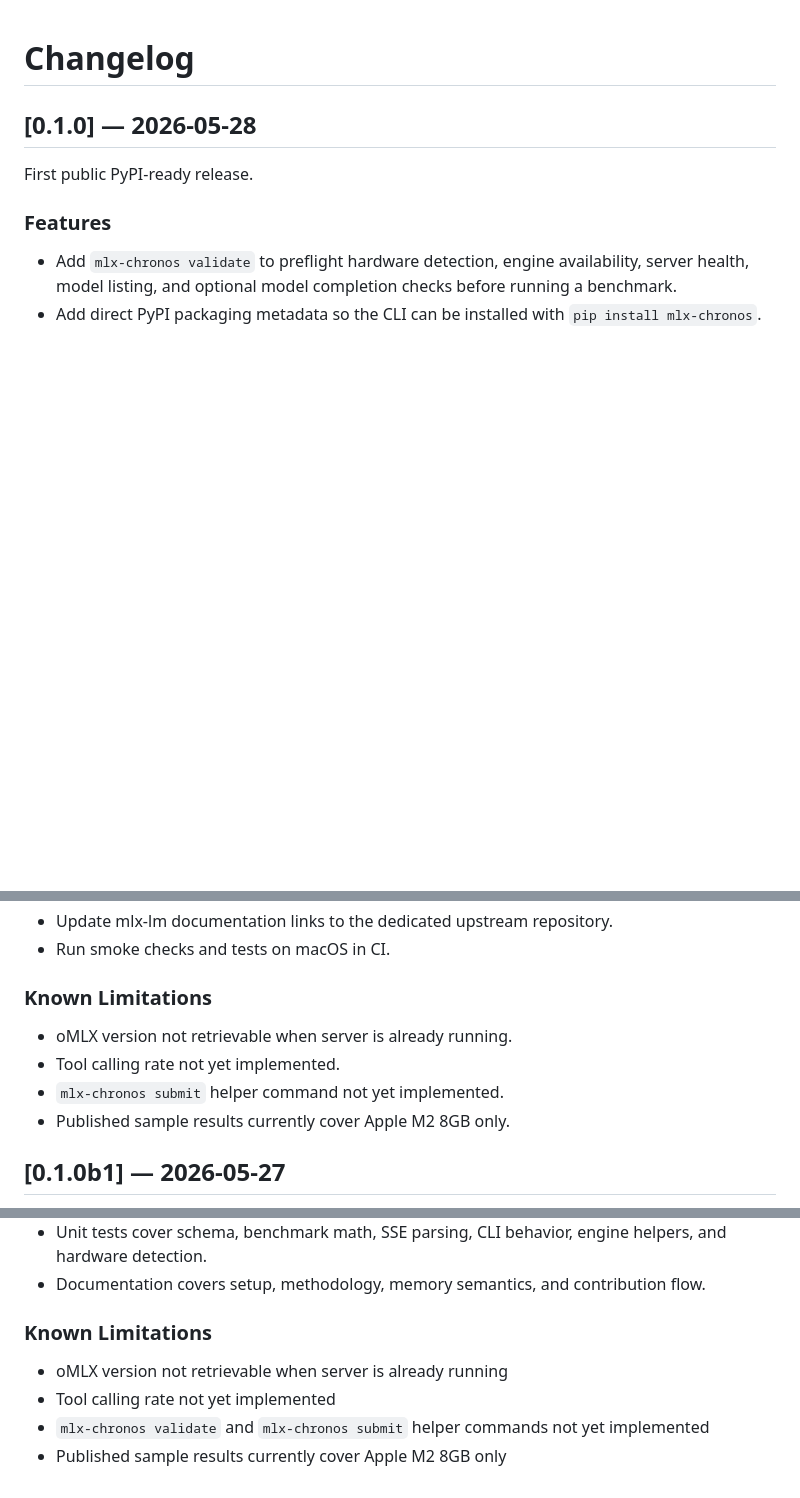
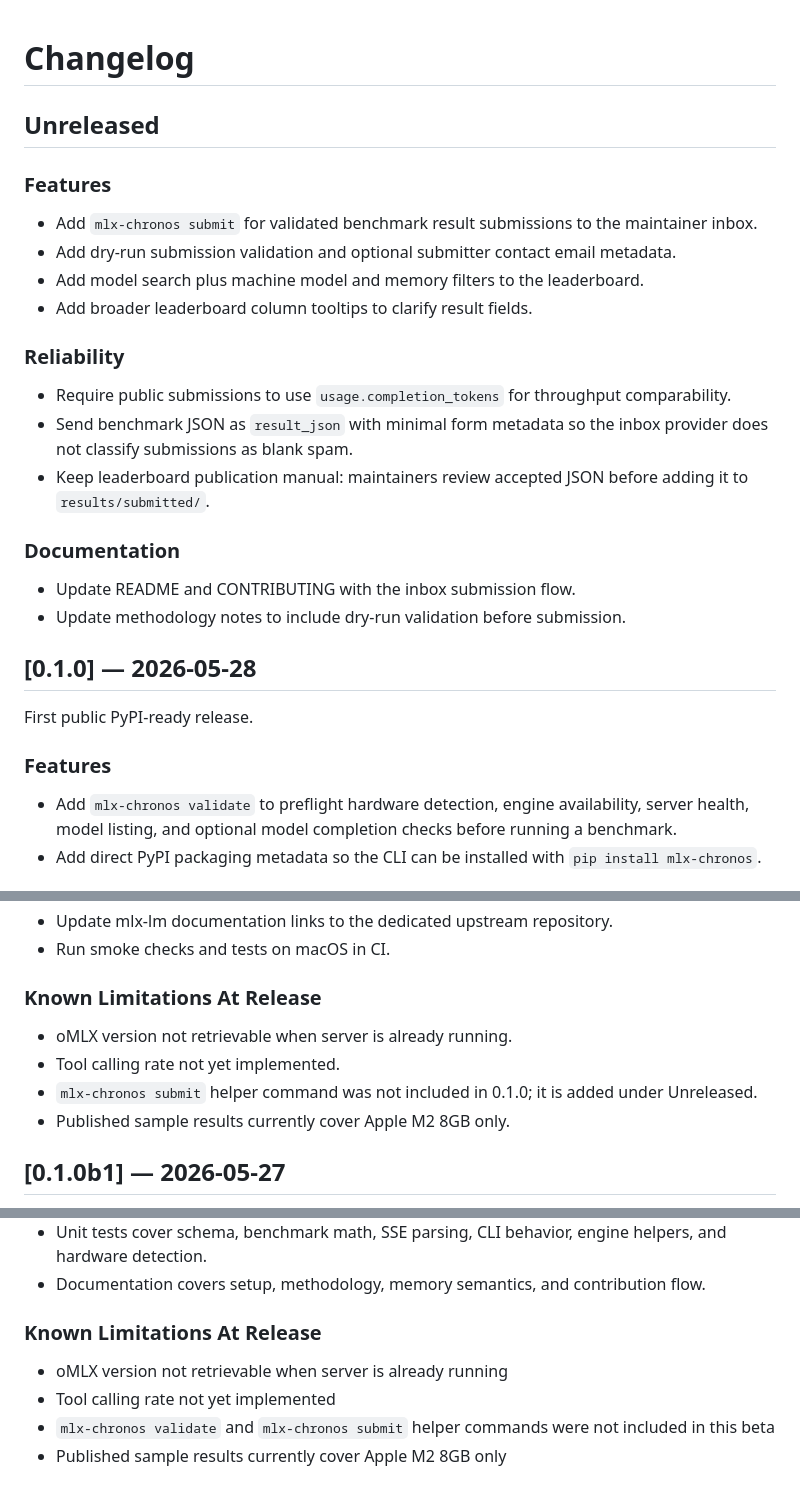
Before and after one commit to igurss/mlx-chronos, a Markdown page: CHANGELOG.md, 3 parts joined by grey strips. GitHub-like rendering; blank space fills up the shorter version.

```diff
--- a/CHANGELOG.md
+++ b/CHANGELOG.md
@@ -1,4 +1,21 @@
 # Changelog
+
+## Unreleased
+
+### Features
+- Add `mlx-chronos submit` for validated benchmark result submissions to the maintainer inbox.
+- Add dry-run submission validation and optional submitter contact email metadata.
+- Add model search plus machine model and memory filters to the leaderboard.
+- Add broader leaderboard column tooltips to clarify result fields.
+
+### Reliability
+- Require public submissions to use `usage.completion_tokens` for throughput comparability.
+- Send benchmark JSON as `result_json` with minimal form metadata so the inbox provider does not classify submissions as blank spam.
+- Keep leaderboard publication manual: maintainers review accepted JSON before adding it to `results/submitted/`.
+
+### Documentation
+- Update README and CONTRIBUTING with the inbox submission flow.
+- Update methodology notes to include dry-run validation before submission.
 
 ## [0.1.0] — 2026-05-28
 
@@ -18,10 +35,10 @@ First public PyPI-ready release.
 - Update mlx-lm documentation links to the dedicated upstream repository.
 - Run smoke checks and tests on macOS in CI.
 
-### Known Limitations
+### Known Limitations At Release
 - oMLX version not retrievable when server is already running.
 - Tool calling rate not yet implemented.
-- `mlx-chronos submit` helper command not yet implemented.
+- `mlx-chronos submit` helper command was not included in 0.1.0; it is added under Unreleased.
 - Published sample results currently cover Apple M2 8GB only.
 
 ## [0.1.0b1] — 2026-05-27
@@ -50,8 +67,8 @@ First usable public beta of mlx-Chronos, published as tag `v0.1.0-beta.1`.
 - Unit tests cover schema, benchmark math, SSE parsing, CLI behavior, engine helpers, and hardware detection.
 - Documentation covers setup, methodology, memory semantics, and contribution flow.
 
-### Known Limitations
+### Known Limitations At Release
 - oMLX version not retrievable when server is already running
 - Tool calling rate not yet implemented
-- `mlx-chronos validate` and `mlx-chronos submit` helper commands not yet implemented
+- `mlx-chronos validate` and `mlx-chronos submit` helper commands were not included in this beta
 - Published sample results currently cover Apple M2 8GB only
```
Also changed, not shown: README.md (+8 -5 lines), docs/methodology.md (+2 -1 lines).
